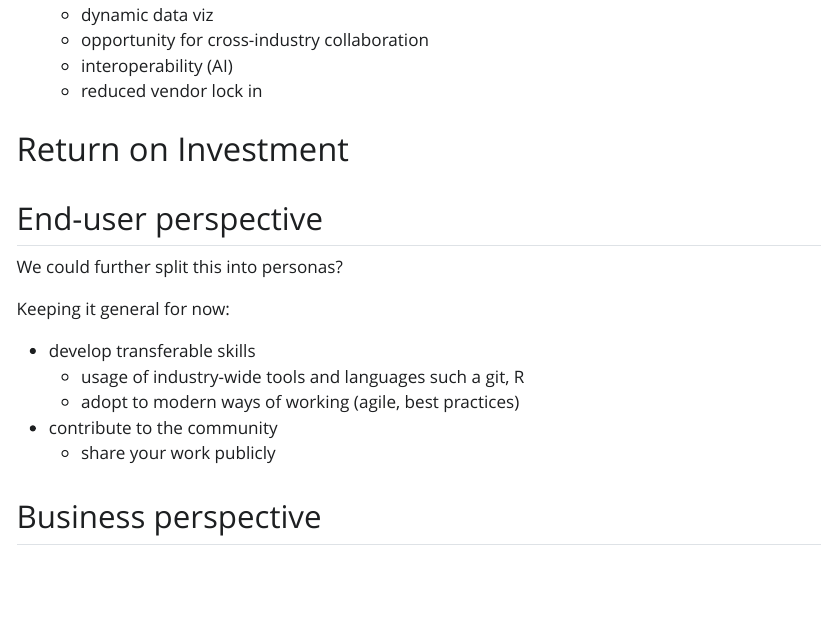
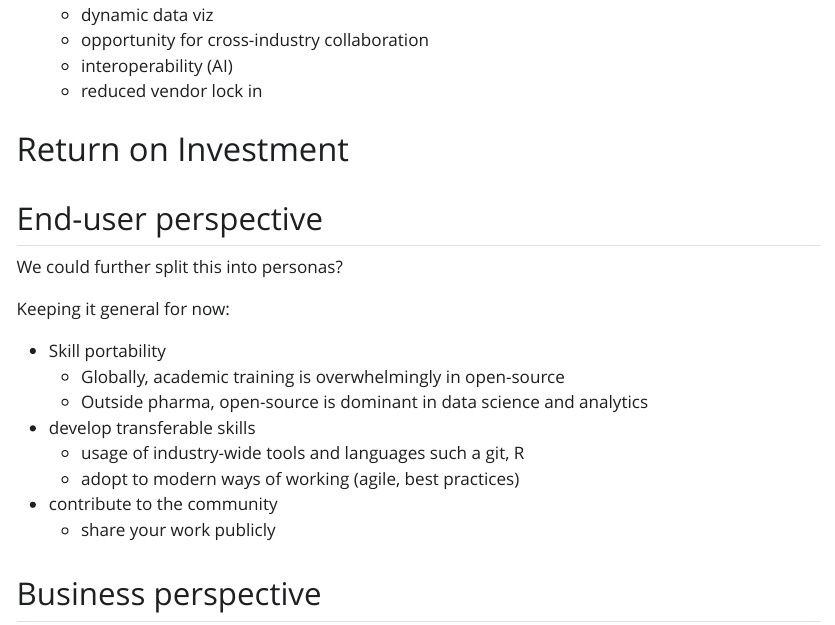
Before and after one commit to rinpharma/whitepaper_ROI, a Quarto document (roi_wp.qmd): the page in a window 1100 px wide, from 250 px down. The pictures show the output file roi_wp.html that the author committed with the source, opened offline; Quarto's library style sheets are replaced by a plain one without menus.

Commit message:
added some end user justification

```diff
--- a/roi_wp.qmd
+++ b/roi_wp.qmd
@@ -21,6 +21,9 @@ We could further split this into personas?
 
 Keeping it general for now:
 
+- Skill portability
+    - Globally, academic training is overwhelmingly in open-source
+    - Outside pharma, open-source is dominant in data science and analytics
 - develop transferable skills
     - usage of industry-wide tools and languages such a git, R
     - adopt to modern ways of working (agile, best practices)
```
Also changed, not shown: roi_wp.html.
